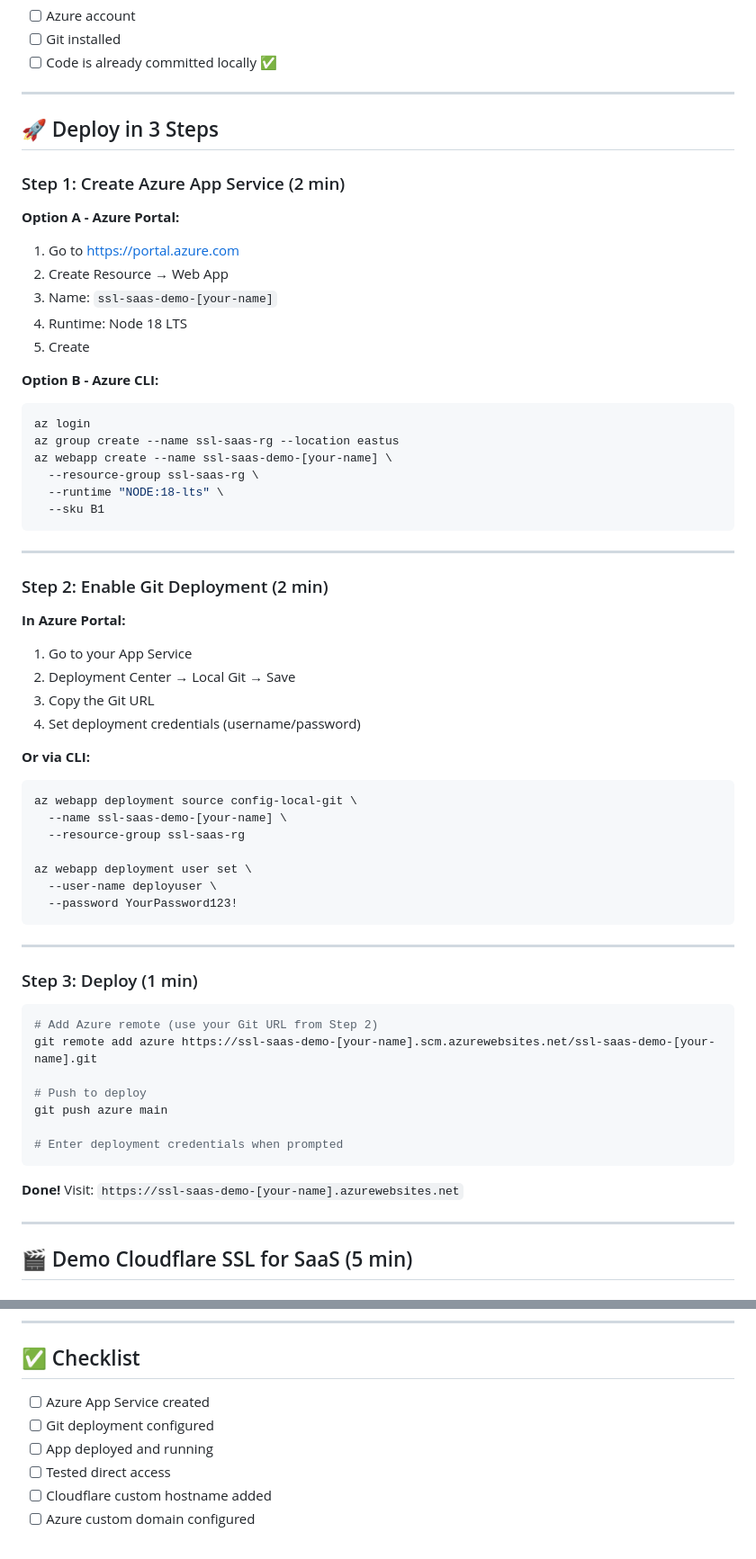
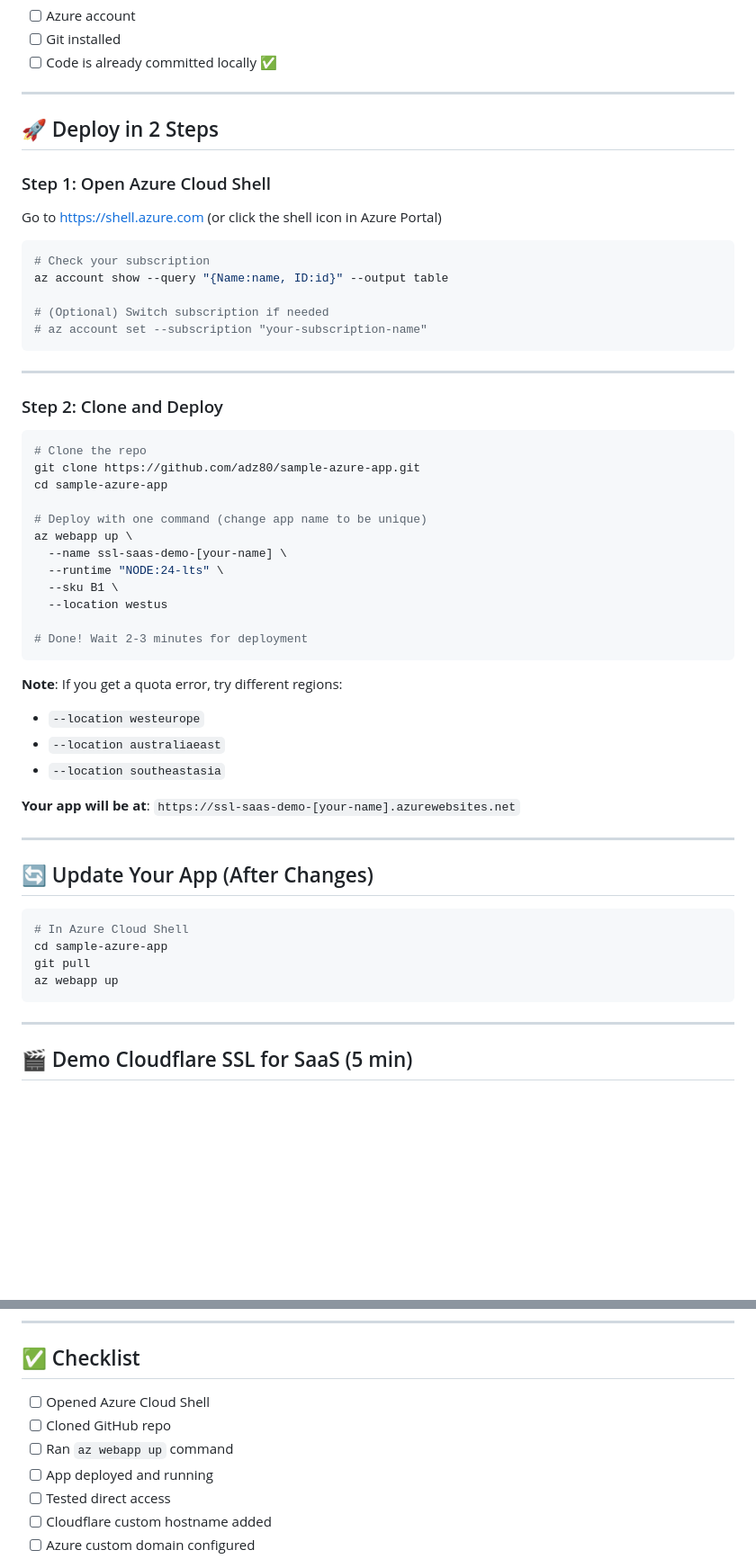
Before and after one commit to adz80/sample-azure-app, a Markdown page: QUICKSTART.md, 2 parts joined by grey strips. Shown at 90% size. Drawn GitHub-style; blank space fills up the shorter version.

Commit message:
Update QUICKSTART.md to use az webapp up with Node 24 LTS

````diff
--- a/QUICKSTART.md
+++ b/QUICKSTART.md
@@ -12,63 +12,56 @@ Deploy this app to Azure and demo Cloudflare SSL for SaaS in under 10 minutes.
 
 ---
 
-## 🚀 Deploy in 3 Steps
+## 🚀 Deploy in 2 Steps
 
-### Step 1: Create Azure App Service (2 min)
+### Step 1: Open Azure Cloud Shell
 
-**Option A - Azure Portal:**
-1. Go to https://portal.azure.com
-2. Create Resource → Web App
-3. Name: `ssl-saas-demo-[your-name]`
-4. Runtime: Node 18 LTS
-5. Create
+Go to https://shell.azure.com (or click the shell icon in Azure Portal)
 
-**Option B - Azure CLI:**
 ```bash
-az login
-az group create --name ssl-saas-rg --location eastus
-az webapp create --name ssl-saas-demo-[your-name] \
-  --resource-group ssl-saas-rg \
-  --runtime "NODE:18-lts" \
-  --sku B1
+# Check your subscription
+az account show --query "{Name:name, ID:id}" --output table
+
+# (Optional) Switch subscription if needed
+# az account set --subscription "your-subscription-name"
 ```
 
 ---
 
-### Step 2: Enable Git Deployment (2 min)
+### Step 2: Clone and Deploy
 
-**In Azure Portal:**
-1. Go to your App Service
-2. Deployment Center → Local Git → Save
-3. Copy the Git URL
-4. Set deployment credentials (username/password)
+```bash
+# Clone the repo
+git clone https://github.com/adz80/sample-azure-app.git
+cd sample-azure-app
 
-**Or via CLI:**
-```bash
-az webapp deployment source config-local-git \
+# Deploy with one command (change app name to be unique)
+az webapp up \
   --name ssl-saas-demo-[your-name] \
-  --resource-group ssl-saas-rg
+  --runtime "NODE:24-lts" \
+  --sku B1 \
+  --location westus
 
-az webapp deployment user set \
-  --user-name deployuser \
-  --password YourPassword123!
+# Done! Wait 2-3 minutes for deployment
 ```
+
+**Note**: If you get a quota error, try different regions:
+- `--location westeurope`
+- `--location australiaeast`
+- `--location southeastasia`
+
+**Your app will be at**: `https://ssl-saas-demo-[your-name].azurewebsites.net`
 
 ---
 
-### Step 3: Deploy (1 min)
+## 🔄 Update Your App (After Changes)
 
 ```bash
-# Add Azure remote (use your Git URL from Step 2)
-git remote add azure https://ssl-saas-demo-[your-name].scm.azurewebsites.net/ssl-saas-demo-[your-name].git
-
-# Push to deploy
-git push azure main
-
-# Enter deployment credentials when prompted
+# In Azure Cloud Shell
+cd sample-azure-app
+git pull
+az webapp up
 ```
-
-**Done!** Visit: `https://ssl-saas-demo-[your-name].azurewebsites.net`
 
 ---
 
@@ -172,8 +165,9 @@ az webapp log tail --name ssl-saas-demo-[your-name] --resource-group ssl-saas-rg
 
 ## ✅ Checklist
 
-- [ ] Azure App Service created
-- [ ] Git deployment configured
+- [ ] Opened Azure Cloud Shell
+- [ ] Cloned GitHub repo
+- [ ] Ran `az webapp up` command
 - [ ] App deployed and running
 - [ ] Tested direct access
 - [ ] Cloudflare custom hostname added
````
Also changed, not shown: other parts of QUICKSTART.md (+12 -12 lines).
